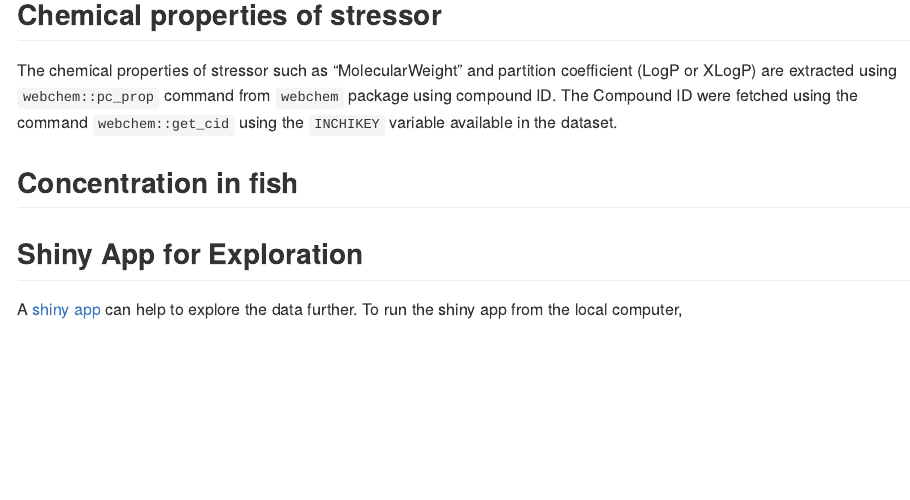
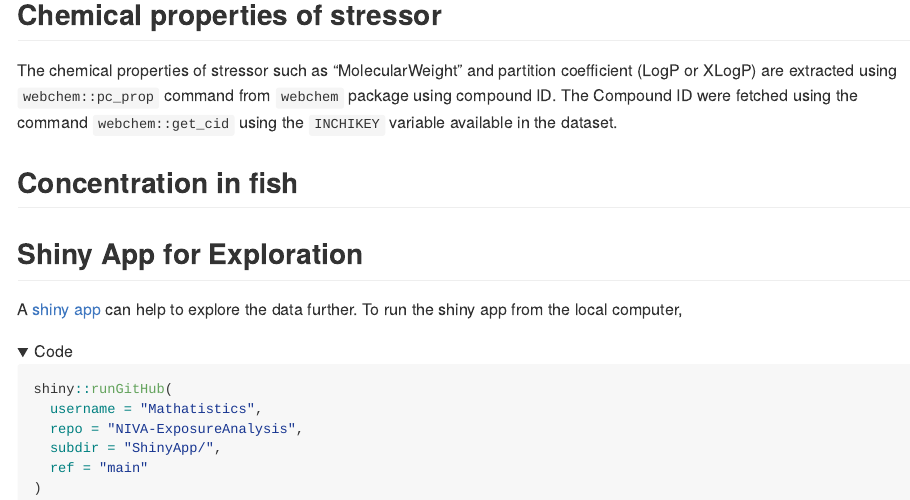
Before and after one commit to Mathatistics/NIVA-ExposureAnalysis, a Quarto document (README.qmd): the page in a window 1100 px wide, from 5040 px down. The pictures show the output file README.md that the author committed with the source, drawn offline in the style of GitHub; folded parts are opened.

Commit message:
Code added to run shiny application

````diff
--- a/README.qmd
+++ b/README.qmd
@@ -165,5 +165,12 @@ The chemical properties of stressor such as "MolecularWeight" and partition coef
 A [shiny app](https://therimalaya.shinyapps.io/NIVA-AppExposure/) can help to explore the data further. To run the shiny app from the local computer,
 
 ```{r}
-
+#| eval: false
+#| echo: true
+shiny::runGitHub(
+  username = "Mathatistics",
+  repo = "NIVA-ExposureAnalysis",
+  subdir = "ShinyApp/",
+  ref = "main"
+)
 ```
````
Also changed, not shown: README.md.
